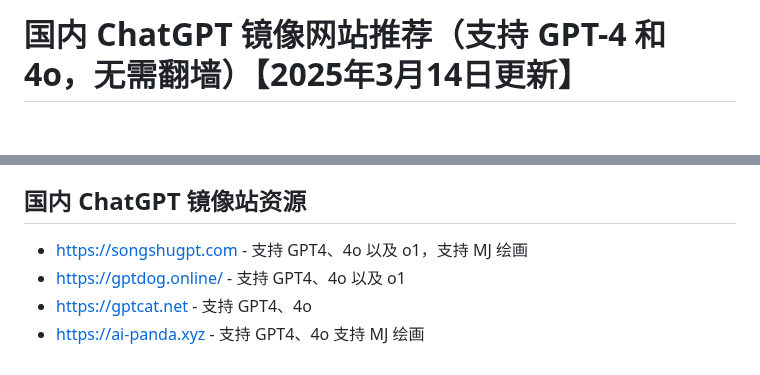
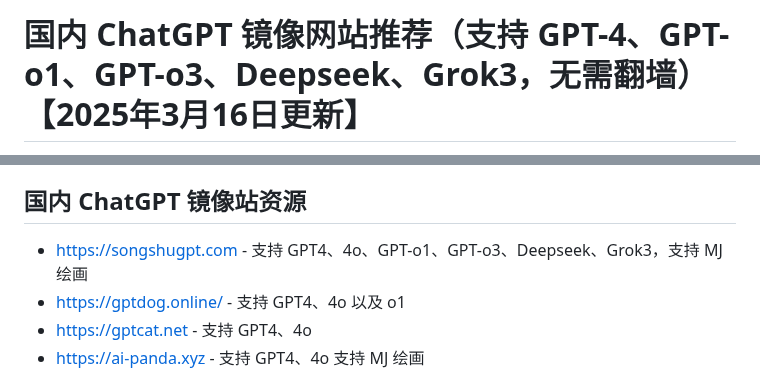
Before and after one commit to vbosoxo/chatgpt-website, a Markdown page: README.md, 2 parts joined by grey strips. GitHub-like rendering; blank space fills up the shorter version.

```diff
--- a/README.md
+++ b/README.md
@@ -1,2 +1,2 @@
-# 国内 ChatGPT 镜像网站推荐（支持 GPT-4 和 4o，无需翻墙）【2025年3月14日更新】
+# 国内 ChatGPT 镜像网站推荐（支持 GPT-4、GPT-o1、GPT-o3、Deepseek、Grok3，无需翻墙）【2025年3月16日更新】
 
@@ -21,7 +21,7 @@ ChatGPT 镜像网站是指创建一个与官方的 ChatGPT 网站内容和功能
 
 ## 国内 ChatGPT 镜像站资源
 
-- [https://songshugpt.com](https://songshugpt.com) - 支持 GPT4、4o 以及 o1，支持 MJ 绘画
+- [https://songshugpt.com](https://songshugpt.com) - 支持 GPT4、4o、GPT-o1、GPT-o3、Deepseek、Grok3，支持 MJ 绘画
 - [https://gptdog.online/](https://gptdog.online/) - 支持 GPT4、4o 以及 o1
 - [https://gptcat.net](https://gptcat.net ) - 支持 GPT4、4o
 - [https://ai-panda.xyz](https://ai-panda.xyz) - 支持 GPT4、4o 支持 MJ 绘画
```
Also changed, not shown: other parts of README.md (+1 -1 lines).
